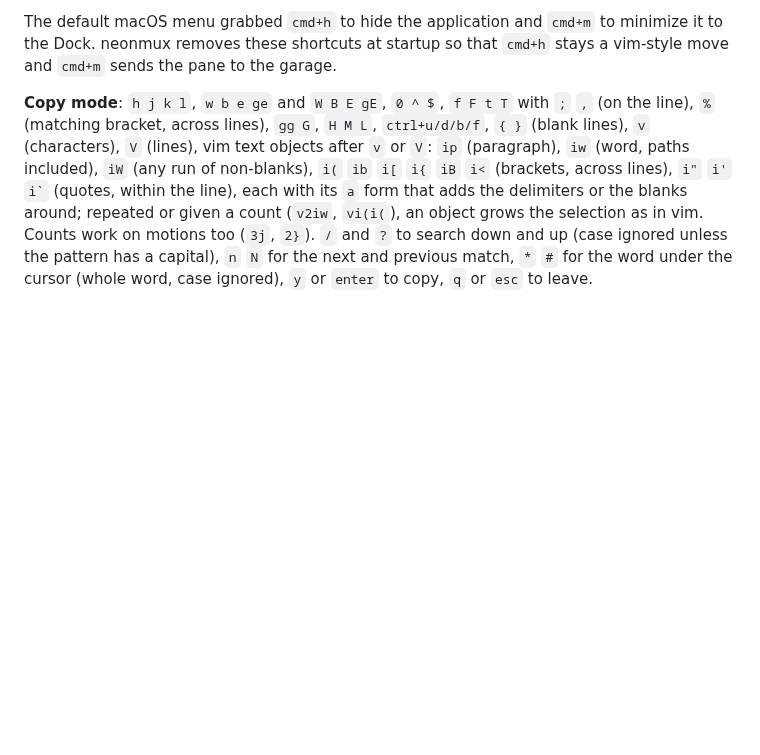
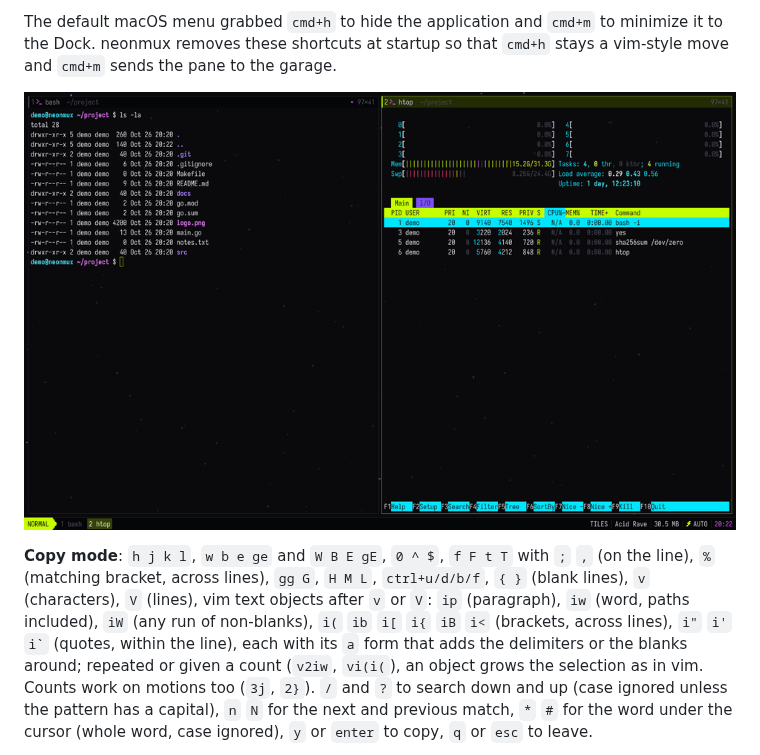
Before and after one commit to ThiraSoft/neonmux, a Markdown page: README.md, the part around the change. Rendered like a GitHub page; pictures changed too: docs/braille.gif (added); blank space fills up the shorter version.

Commit message:
docs: braille view GIF in the README
Co-Authored-By: Claude Opus 5.5 <noreply@anthropic.com>
Claude-Session: https://claude.ai/code/session_01Q53CnLcvQmrw6RCUgYpgnq

```diff
--- a/README.md
+++ b/README.md
@@ -99,6 +99,8 @@ If you set `mod` to `ctrl+shift`, a `mod+shift+…` shortcut lands on the same k
 A terminal's header shows its name (your own, otherwise the foreground process) followed by its current directory in a dimmer color. When room runs short, the path gets compacted fish style (`~/l/p/console/internal`). Names are saved with the layout and survive closing as well as restarting. A double click on a header zooms the pane.
 
 The default macOS menu grabbed `cmd+h` to hide the application and `cmd+m` to minimize it to the Dock. neonmux removes these shortcuts at startup so that `cmd+h` stays a vim-style move and `cmd+m` sends the pane to the garage.
+
+![braille view: ls -la and htop side by side, then mod+y](docs/braille.gif)
 
 **Copy mode**: `h j k l`, `w b e ge` and `W B E gE`, `0 ^ $`, `f F t T` with `;` `,` (on the line), `%` (matching bracket, across lines), `gg G`, `H M L`, `ctrl+u/d/b/f`, `{ }` (blank lines), `v` (characters), `V` (lines), vim text objects after `v` or `V`: `ip` (paragraph), `iw` (word, paths included), `iW` (any run of non-blanks), `i(` `ib` `i[` `i{` `iB` `i<` (brackets, across lines), `i"` `i'` `` i` `` (quotes, within the line), each with its `a` form that adds the delimiters or the blanks around; repeated or given a count (`v2iw`, `vi(i(`), an object grows the selection as in vim. Counts work on motions too (`3j`, `2}`). `/` and `?` to search down and up (case ignored unless the pattern has a capital), `n` `N` for the next and previous match, `*` `#` for the word under the cursor (whole word, case ignored), `y` or `enter` to copy, `q` or `esc` to leave.
 
```
